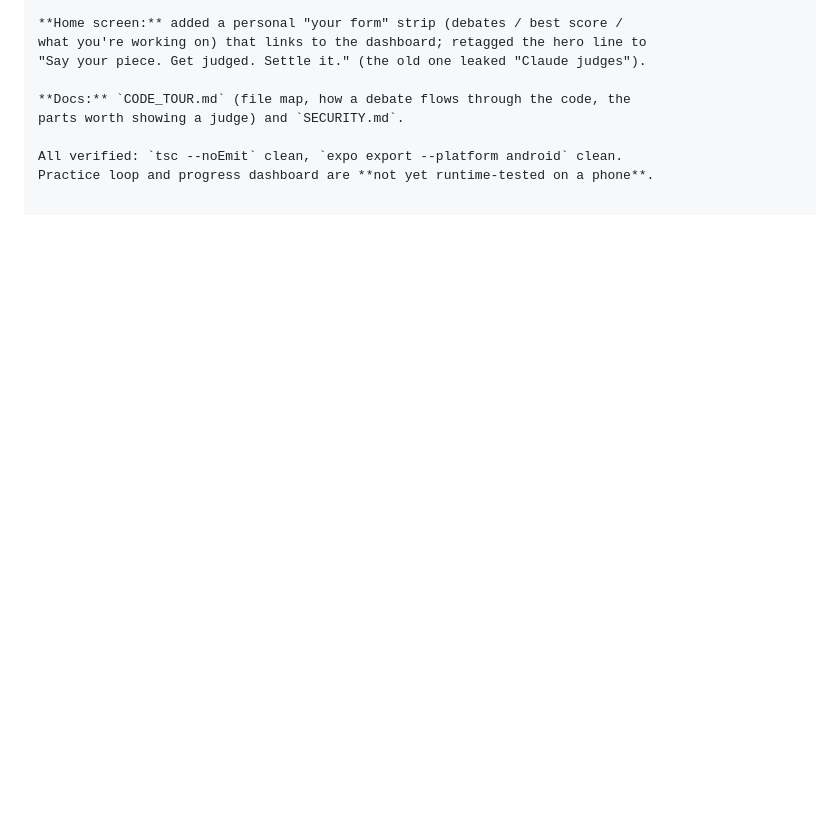
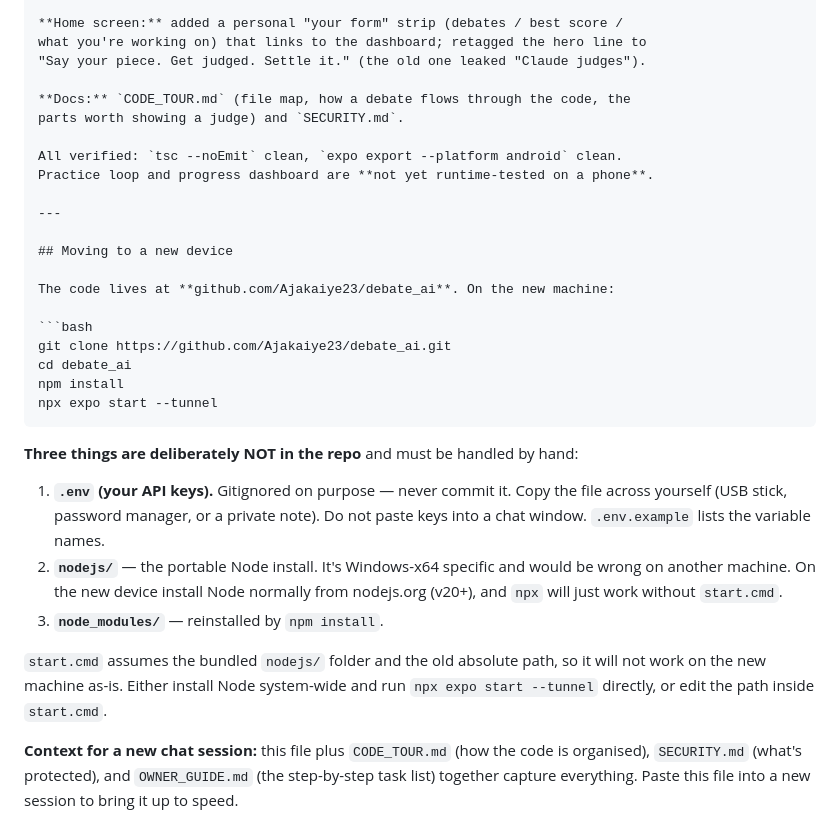
Before and after one commit to Ajakaiye23/debate_ai, a Markdown page: HANDOFF.md, the part around the change. GitHub-like rendering; blank space fills up the shorter version.

Commit message:
Document moving the project to a new device
Co-Authored-By: Claude Opus 5 <noreply@anthropic.com>

````diff
--- a/HANDOFF.md
+++ b/HANDOFF.md
@@ -294,3 +294,35 @@ parts worth showing a judge) and `SECURITY.md`.
 
 All verified: `tsc --noEmit` clean, `expo export --platform android` clean.
 Practice loop and progress dashboard are **not yet runtime-tested on a phone**.
+
+---
+
+## Moving to a new device
+
+The code lives at **github.com/Ajakaiye23/debate_ai**. On the new machine:
+
+```bash
+git clone https://github.com/Ajakaiye23/debate_ai.git
+cd debate_ai
+npm install
+npx expo start --tunnel
+```
+
+**Three things are deliberately NOT in the repo** and must be handled by hand:
+
+1. **`.env` (your API keys).** Gitignored on purpose — never commit it. Copy the
+   file across yourself (USB stick, password manager, or a private note). Do not
+   paste keys into a chat window. `.env.example` lists the variable names.
+2. **`nodejs/`** — the portable Node install. It's Windows-x64 specific and
+   would be wrong on another machine. On the new device install Node normally
+   from nodejs.org (v20+), and `npx` will just work without `start.cmd`.
+3. **`node_modules/`** — reinstalled by `npm install`.
+
+`start.cmd` assumes the bundled `nodejs/` folder and the old absolute path, so
+it will not work on the new machine as-is. Either install Node system-wide and
+run `npx expo start --tunnel` directly, or edit the path inside `start.cmd`.
+
+**Context for a new chat session:** this file plus `CODE_TOUR.md` (how the code
+is organised), `SECURITY.md` (what's protected), and `OWNER_GUIDE.md` (the
+step-by-step task list) together capture everything. Paste this file into a new
+session to bring it up to speed.
````
